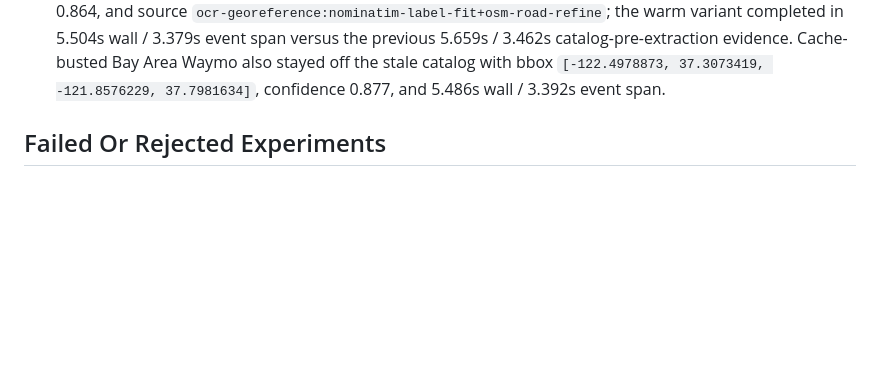
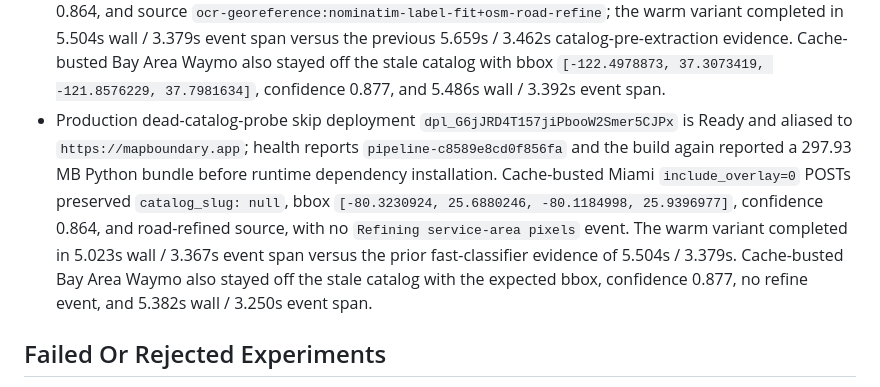
Before and after one commit to EthanMcKanna/map-boundary-builder, a Markdown page: benchmarks/latency-rd-notes.md, the part around the change. Rendered like a GitHub page; blank space fills up the shorter version.

Commit message:
Record dead catalog probe production evidence

```diff
--- a/benchmarks/latency-rd-notes.md
+++ b/benchmarks/latency-rd-notes.md
@@ -1259,6 +1259,17 @@ to OCR/georeference rather than returning an outdated fast-path polygon.
   also stayed off the stale catalog with bbox `[-122.4978873, 37.3073419,
   -121.8576229, 37.7981634]`, confidence 0.877, and 5.486s wall / 3.392s event
   span.
+- Production dead-catalog-probe skip deployment `dpl_G6jJRD4T157jiPbooW2Smer5CJPx`
+  is Ready and aliased to `https://mapboundary.app`; health reports
+  `pipeline-c8589e8cd0f856fa` and the build again reported a 297.93 MB Python
+  bundle before runtime dependency installation. Cache-busted Miami
+  `include_overlay=0` POSTs preserved `catalog_slug: null`, bbox
+  `[-80.3230924, 25.6880246, -80.1184998, 25.9396977]`, confidence 0.864, and
+  road-refined source, with no `Refining service-area pixels` event. The warm
+  variant completed in 5.023s wall / 3.367s event span versus the prior
+  fast-classifier evidence of 5.504s / 3.379s. Cache-busted Bay Area Waymo also
+  stayed off the stale catalog with the expected bbox, confidence 0.877, no
+  refine event, and 5.382s wall / 3.250s event span.
 
 ## Failed Or Rejected Experiments
 
```
